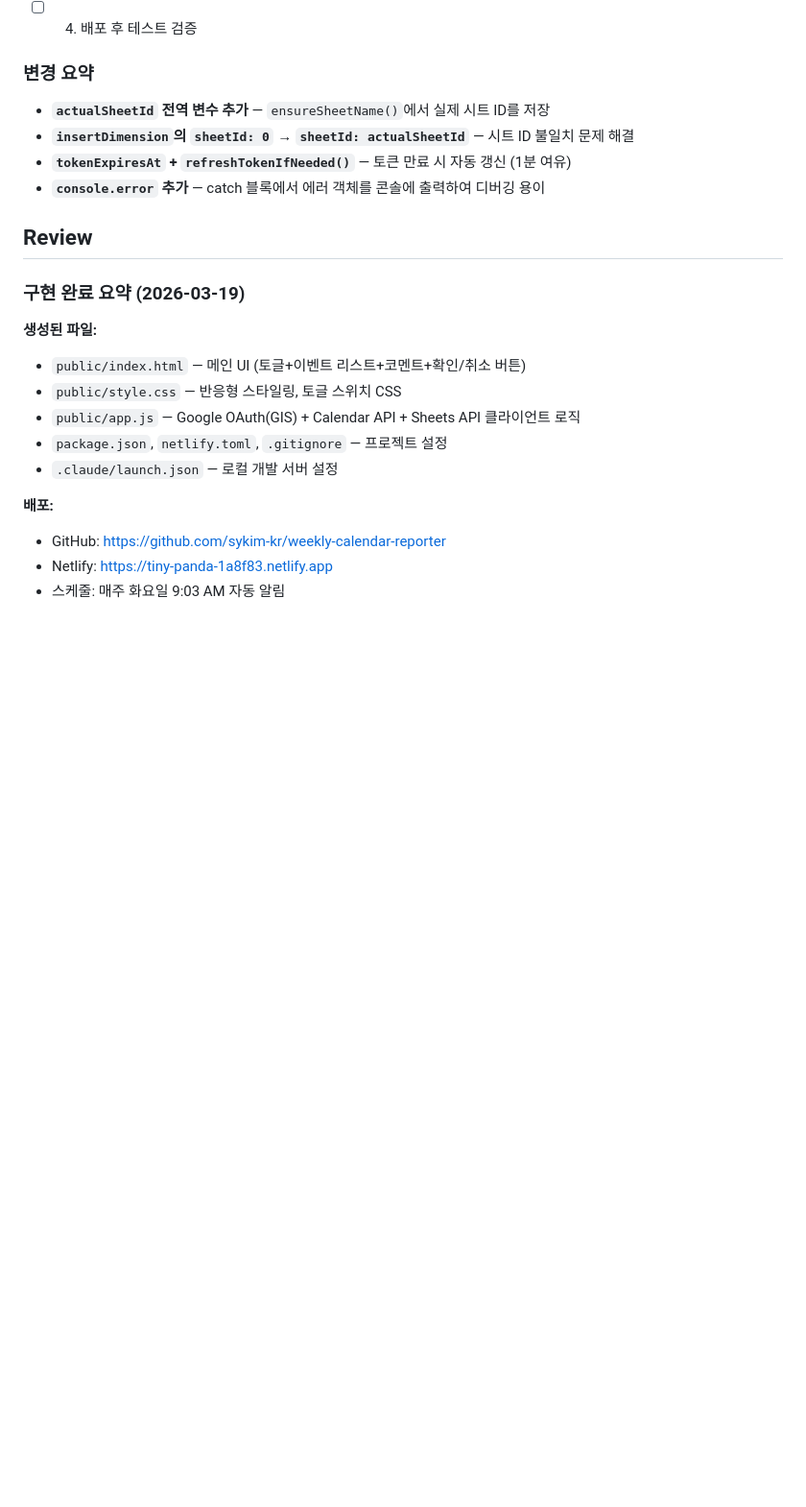
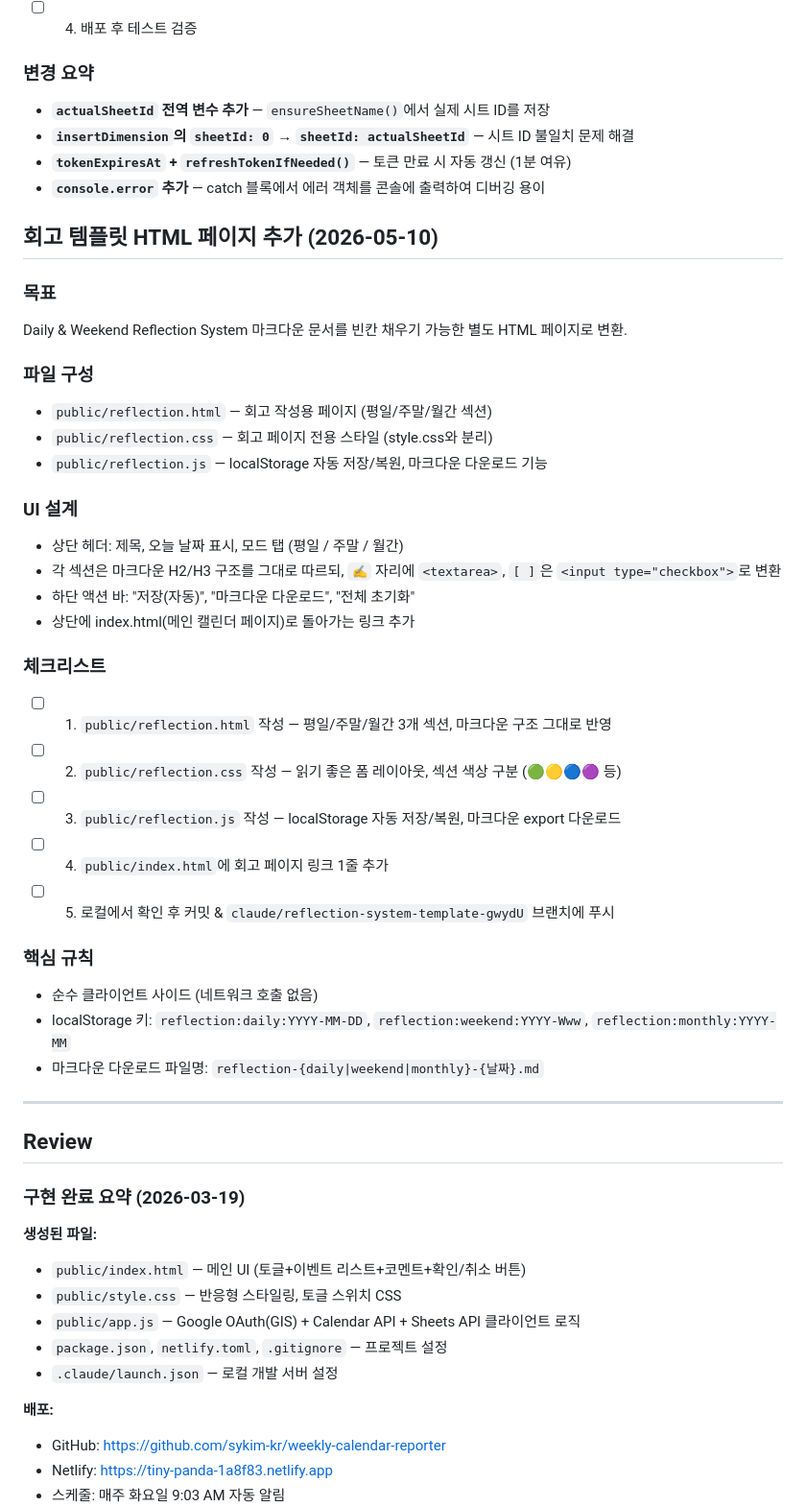
Before and after one commit to sykim-kr/weekly-calendar-reporter, a Markdown page: todo.md, the part around the change. Shown at 96% size. Drawn GitHub-style; blank space fills up the shorter version.

Commit message:
docs(todo): plan reflection template HTML page
Adds the implementation plan for a separate reflection page (daily / weekend / monthly)
with localStorage persistence and markdown export, per user request.

```diff
--- a/todo.md
+++ b/todo.md
@@ -62,6 +62,36 @@ Claude-Cowork-Test/
 - **`tokenExpiresAt` + `refreshTokenIfNeeded()`** — 토큰 만료 시 자동 갱신 (1분 여유)
 - **`console.error` 추가** — catch 블록에서 에러 객체를 콘솔에 출력하여 디버깅 용이
 
+## 회고 템플릿 HTML 페이지 추가 (2026-05-10)
+
+### 목표
+Daily & Weekend Reflection System 마크다운 문서를 빈칸 채우기 가능한 별도 HTML 페이지로 변환.
+
+### 파일 구성
+- `public/reflection.html` — 회고 작성용 페이지 (평일/주말/월간 섹션)
+- `public/reflection.css` — 회고 페이지 전용 스타일 (style.css와 분리)
+- `public/reflection.js` — localStorage 자동 저장/복원, 마크다운 다운로드 기능
+
+### UI 설계
+- 상단 헤더: 제목, 오늘 날짜 표시, 모드 탭 (평일 / 주말 / 월간)
+- 각 섹션은 마크다운 H2/H3 구조를 그대로 따르되, `✍️` 자리에 `<textarea>`, `[ ]`은 `<input type="checkbox">`로 변환
+- 하단 액션 바: "저장(자동)", "마크다운 다운로드", "전체 초기화"
+- 상단에 index.html(메인 캘린더 페이지)로 돌아가는 링크 추가
+
+### 체크리스트
+- [ ] 1. `public/reflection.html` 작성 — 평일/주말/월간 3개 섹션, 마크다운 구조 그대로 반영
+- [ ] 2. `public/reflection.css` 작성 — 읽기 좋은 폼 레이아웃, 섹션 색상 구분 (🟢🟡🔵🟣 등)
+- [ ] 3. `public/reflection.js` 작성 — localStorage 자동 저장/복원, 마크다운 export 다운로드
+- [ ] 4. `public/index.html`에 회고 페이지 링크 1줄 추가
+- [ ] 5. 로컬에서 확인 후 커밋 & `claude/reflection-system-template-gwydU` 브랜치에 푸시
+
+### 핵심 규칙
+- 순수 클라이언트 사이드 (네트워크 호출 없음)
+- localStorage 키: `reflection:daily:YYYY-MM-DD`, `reflection:weekend:YYYY-Www`, `reflection:monthly:YYYY-MM`
+- 마크다운 다운로드 파일명: `reflection-{daily|weekend|monthly}-{날짜}.md`
+
+---
+
 ## Review
 
 ### 구현 완료 요약 (2026-03-19)
```
